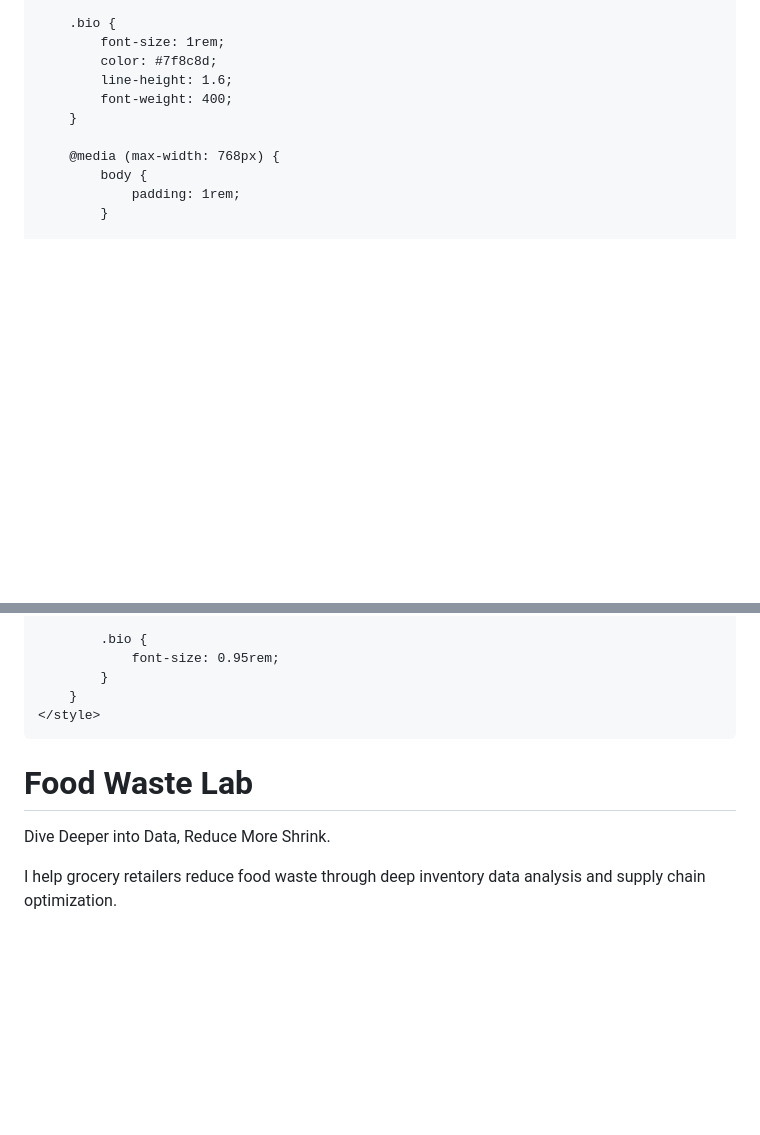
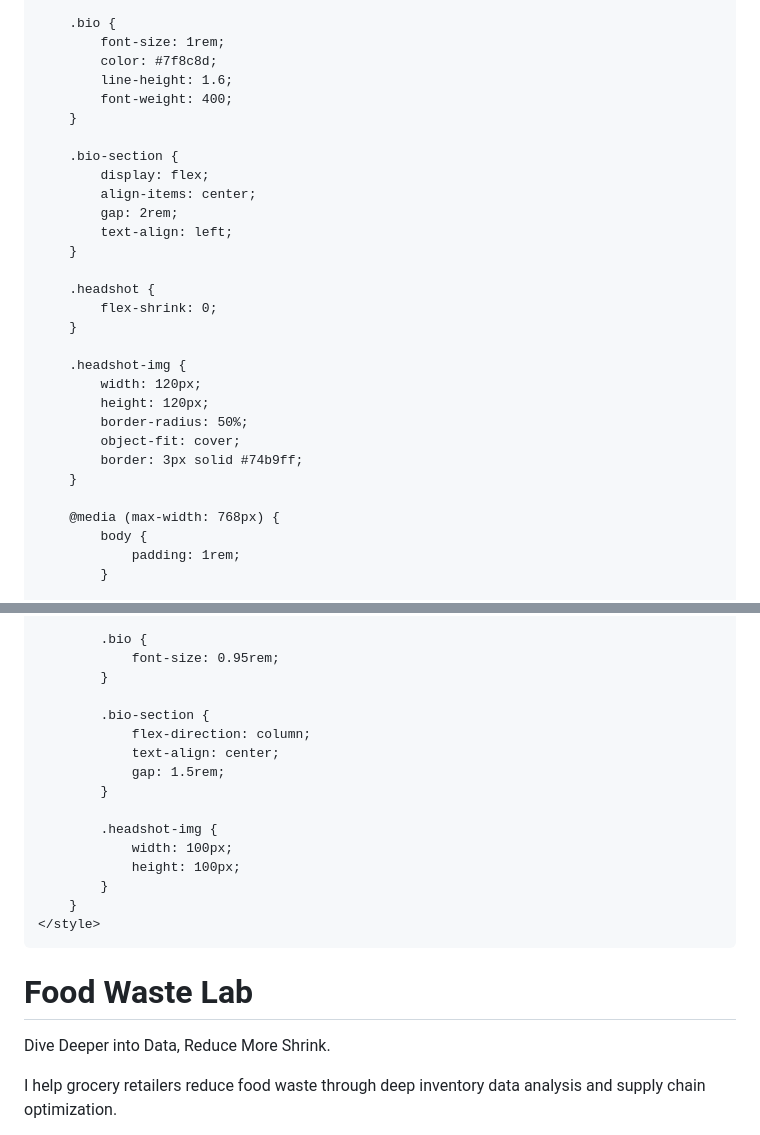
Before and after one commit to arthur12144/foodwastelab, a Markdown page: README.md, 2 parts joined by grey strips. Drawn GitHub-style; blank space fills up the shorter version.

Commit message:
Update README.md
full update

```diff
--- a/README.md
+++ b/README.md
@@ -69,6 +69,25 @@
             font-weight: 400;
         }
 
+        .bio-section {
+            display: flex;
+            align-items: center;
+            gap: 2rem;
+            text-align: left;
+        }
+
+        .headshot {
+            flex-shrink: 0;
+        }
+
+        .headshot-img {
+            width: 120px;
+            height: 120px;
+            border-radius: 50%;
+            object-fit: cover;
+            border: 3px solid #74b9ff;
+        }
+
         @media (max-width: 768px) {
             body {
                 padding: 1rem;
@@ -93,6 +112,17 @@
             .bio {
                 font-size: 0.95rem;
             }
+
+            .bio-section {
+                flex-direction: column;
+                text-align: center;
+                gap: 1.5rem;
+            }
+
+            .headshot-img {
+                width: 100px;
+                height: 100px;
+            }
         }
     </style>
 </head>
@@ -103,4 +133,5 @@
             <p class="slogan">Dive Deeper into Data, Reduce More Shrink.</p>
             <p class="description">I help grocery retailers reduce food waste through deep inventory data analysis and supply chain optimization.</p>
         </div>
+
         <div class="content-box">
```
Also changed, not shown: other parts of README.md (+6 -1 lines).
